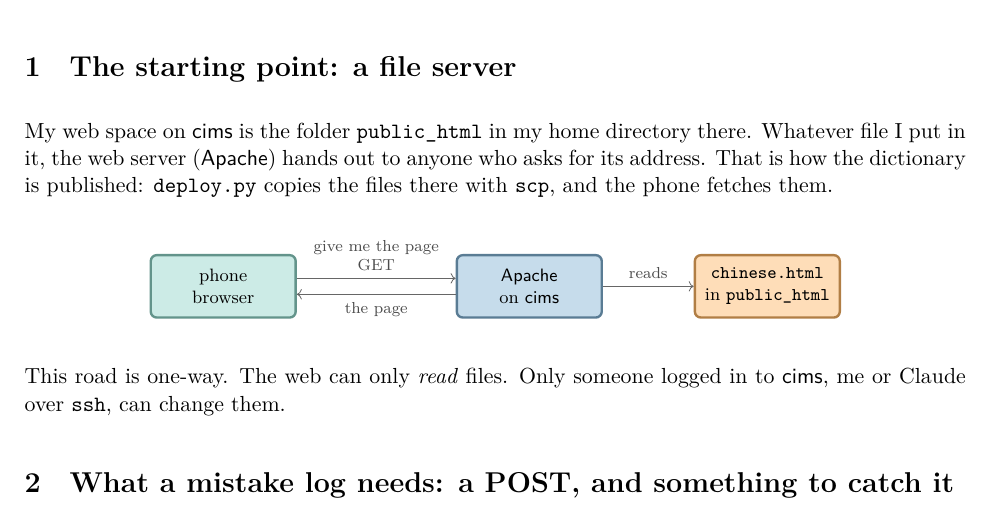
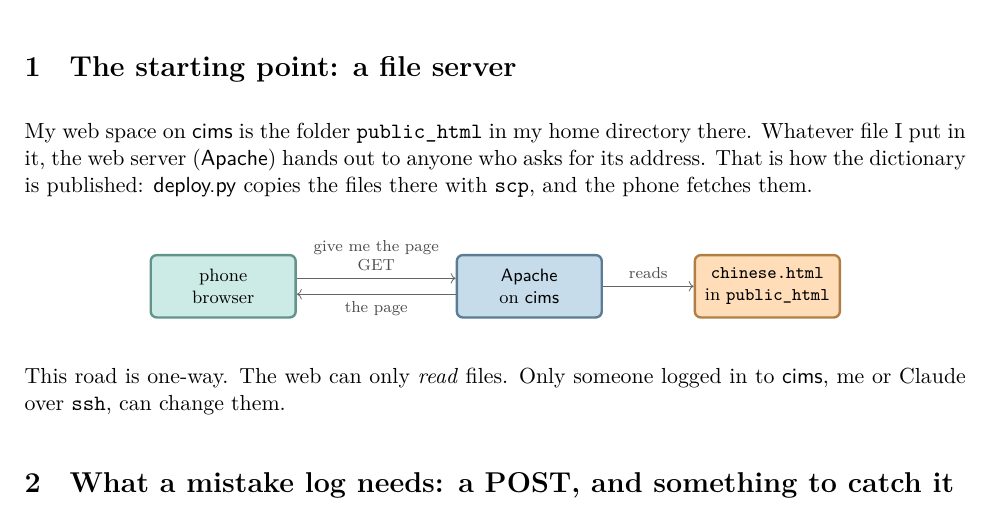
Before and after one commit to Atcold/learning-with-claude, a LaTeX document (cims-CGI/lesson.tex): part of page 1 of 3, cut so that both start at the same text. Compiled offline with XeLaTeX; a missing font is replaced by an installed copy or a similar font.

Commit message:
cims-CGI: deploy.py is a name, set in sans

```diff
--- a/cims-CGI/lesson.tex
+++ b/cims-CGI/lesson.tex
@@ -113,7 +113,7 @@ The Chinese practice app will run in the phone's browser, served from \name{cims
 
 \section{The starting point: a file server}
 
-My web space on \name{cims} is the folder \texttt{public\_html} in my home directory there. Whatever file I put in it, the web server (\name{Apache}) hands out to anyone who asks for its address. That is how the dictionary is published: \texttt{deploy.py} copies the files there with \texttt{scp}, and the phone fetches them.
+My web space on \name{cims} is the folder \texttt{public\_html} in my home directory there. Whatever file I put in it, the web server (\name{Apache}) hands out to anyone who asks for its address. That is how the dictionary is published: \name{deploy.py} copies the files there with \texttt{scp}, and the phone fetches them.
 
 \begin{center}
 \begin{tikzpicture}[node distance=1.1cm]
```
